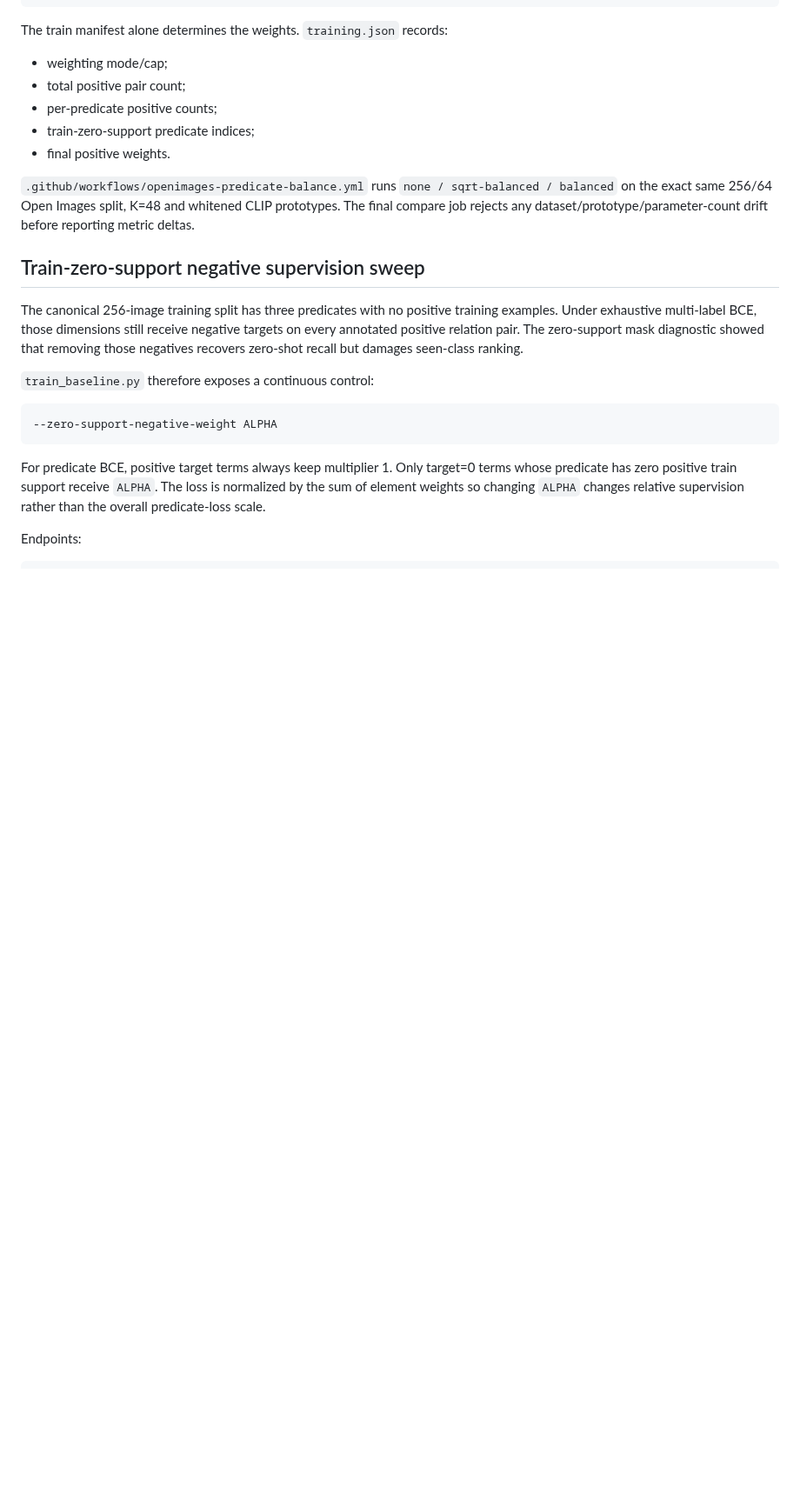
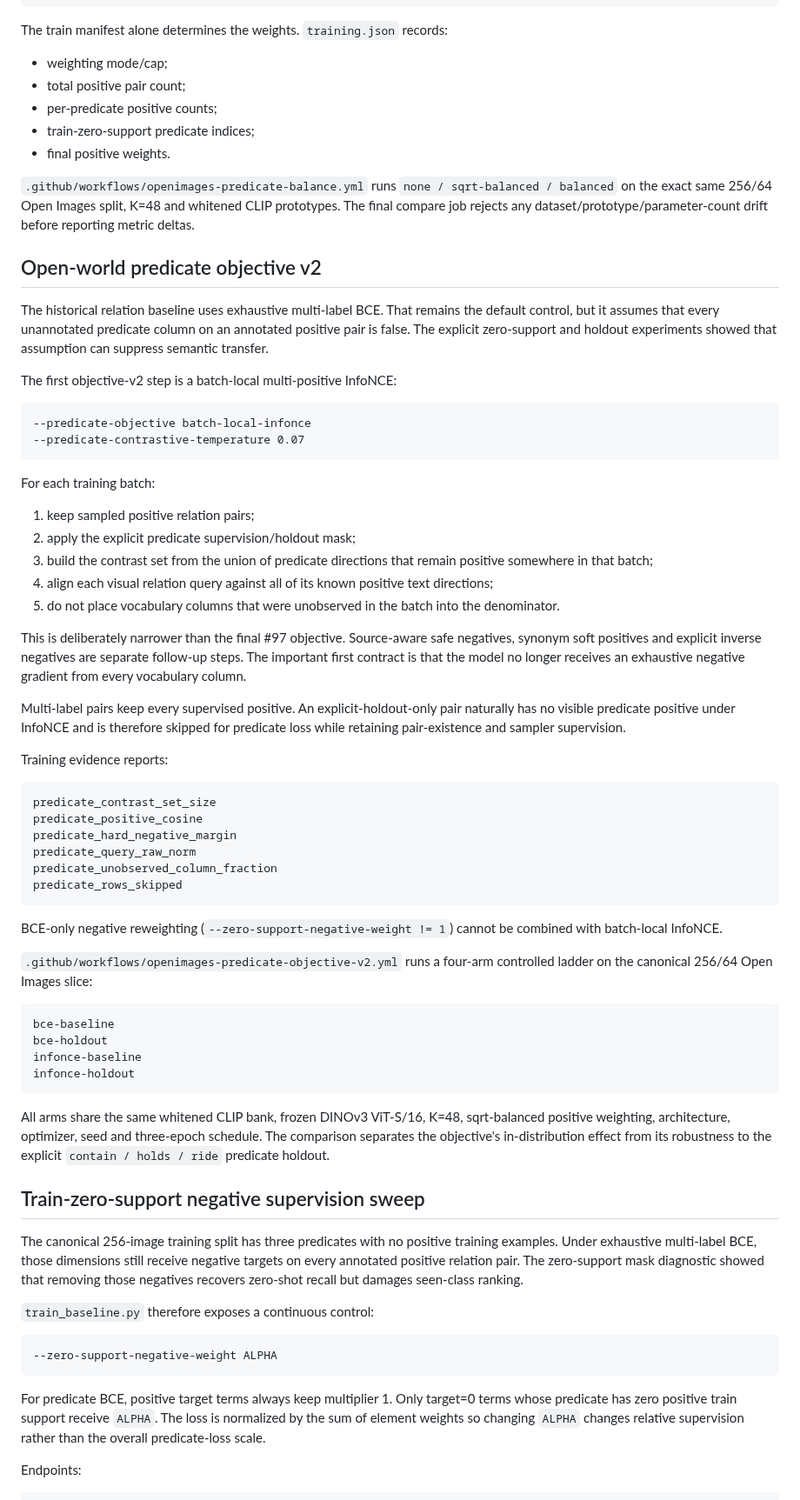
Before and after one commit to qigao/KFCore, a Markdown page: tools/relation_training/README.md, the part around the change. Shown at 87% size. Drawn GitHub-style; blank space fills up the shorter version.

Commit message:
docs(relation-training): document predicate objective v2

````diff
--- a/tools/relation_training/README.md
+++ b/tools/relation_training/README.md
@@ -436,6 +436,70 @@ The train manifest alone determines the weights. `training.json` records:
 `none / sqrt-balanced / balanced` on the exact same 256/64 Open Images split,
 K=48 and whitened CLIP prototypes. The final compare job rejects any
 dataset/prototype/parameter-count drift before reporting metric deltas.
+
+## Open-world predicate objective v2
+
+The historical relation baseline uses exhaustive multi-label BCE. That remains
+the default control, but it assumes that every unannotated predicate column on
+an annotated positive pair is false. The explicit zero-support and holdout
+experiments showed that assumption can suppress semantic transfer.
+
+The first objective-v2 step is a batch-local multi-positive InfoNCE:
+
+```text
+--predicate-objective batch-local-infonce
+--predicate-contrastive-temperature 0.07
+```
+
+For each training batch:
+
+1. keep sampled positive relation pairs;
+2. apply the explicit predicate supervision/holdout mask;
+3. build the contrast set from the union of predicate directions that remain
+   positive somewhere in that batch;
+4. align each visual relation query against all of its known positive text
+   directions;
+5. do not place vocabulary columns that were unobserved in the batch into the
+   denominator.
+
+This is deliberately narrower than the final #97 objective. Source-aware safe
+negatives, synonym soft positives and explicit inverse negatives are separate
+follow-up steps. The important first contract is that the model no longer
+receives an exhaustive negative gradient from every vocabulary column.
+
+Multi-label pairs keep every supervised positive. An explicit-holdout-only pair
+naturally has no visible predicate positive under InfoNCE and is therefore
+skipped for predicate loss while retaining pair-existence and sampler
+supervision.
+
+Training evidence reports:
+
+```text
+predicate_contrast_set_size
+predicate_positive_cosine
+predicate_hard_negative_margin
+predicate_query_raw_norm
+predicate_unobserved_column_fraction
+predicate_rows_skipped
+```
+
+BCE-only negative reweighting (`--zero-support-negative-weight != 1`) cannot be
+combined with batch-local InfoNCE.
+
+`.github/workflows/openimages-predicate-objective-v2.yml` runs a four-arm
+controlled ladder on the canonical 256/64 Open Images slice:
+
+```text
+bce-baseline
+bce-holdout
+infonce-baseline
+infonce-holdout
+```
+
+All arms share the same whitened CLIP bank, frozen DINOv3 ViT-S/16, K=48,
+sqrt-balanced positive weighting, architecture, optimizer, seed and three-epoch
+schedule. The comparison separates the objective's in-distribution effect from
+its robustness to the explicit `contain / holds / ride` predicate holdout.
 
 ## Train-zero-support negative supervision sweep
 
````
